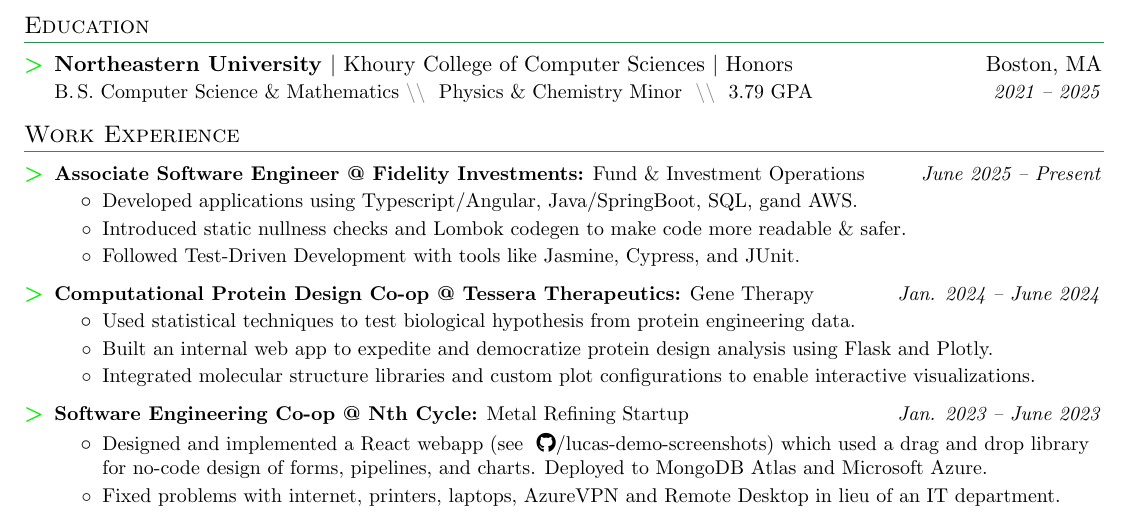
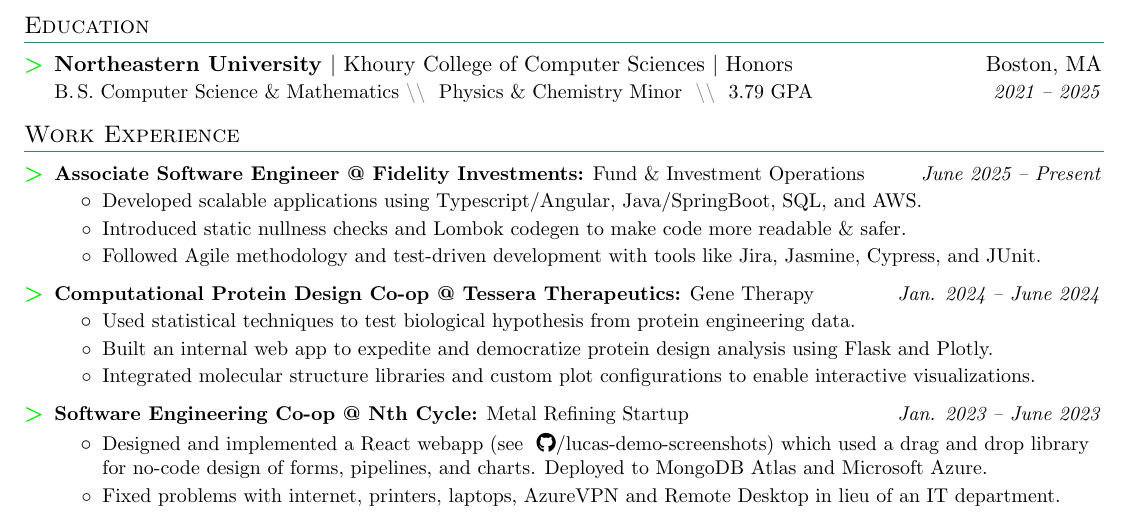
Before and after one commit to natewhite345/natewhite345.github.io, a LaTeX CV (White_Nathaniel_Resume.tex): part of the page, cut so that both start at the same text. Compiled offline with pdfLaTeX.

Commit message:
minor typo and phrasing improvements

```diff
--- a/White_Nathaniel_Resume.tex
+++ b/White_Nathaniel_Resume.tex
@@ -175,9 +175,9 @@
   \resumeSubHeadingListStart
   \resumeSubheadingThin{Associate Software Engineer @ Fidelity Investments}{June 2025 -- Present}{Fund \& Investment Operations}
   \resumeItemListStart
-  \resumeBullet{Developed applications using Typescript/Angular, Java/SpringBoot, SQL, gand AWS.}
+  \resumeBullet{Developed scalable applications using Typescript/Angular, Java/SpringBoot, SQL, and AWS.}
   \resumeBullet{Introduced static nullness checks and Lombok codegen to make code more readable \& safer.}
-  \resumeBullet{Followed Test-Driven Development with tools like Jasmine, Cypress, and JUnit.}
+  \resumeBullet{Followed Agile methodology and test-driven development with tools like Jira, Jasmine, Cypress, and JUnit.}
   \resumeItemListEnd
   \resumeSubheadingThin{Computational Protein Design Co-op @ Tessera Therapeutics}{Jan. 2024 -- June 2024}{Gene Therapy}
   \resumeItemListStart
```
Also changed, not shown: White_Nathaniel_Resume.pdf.
